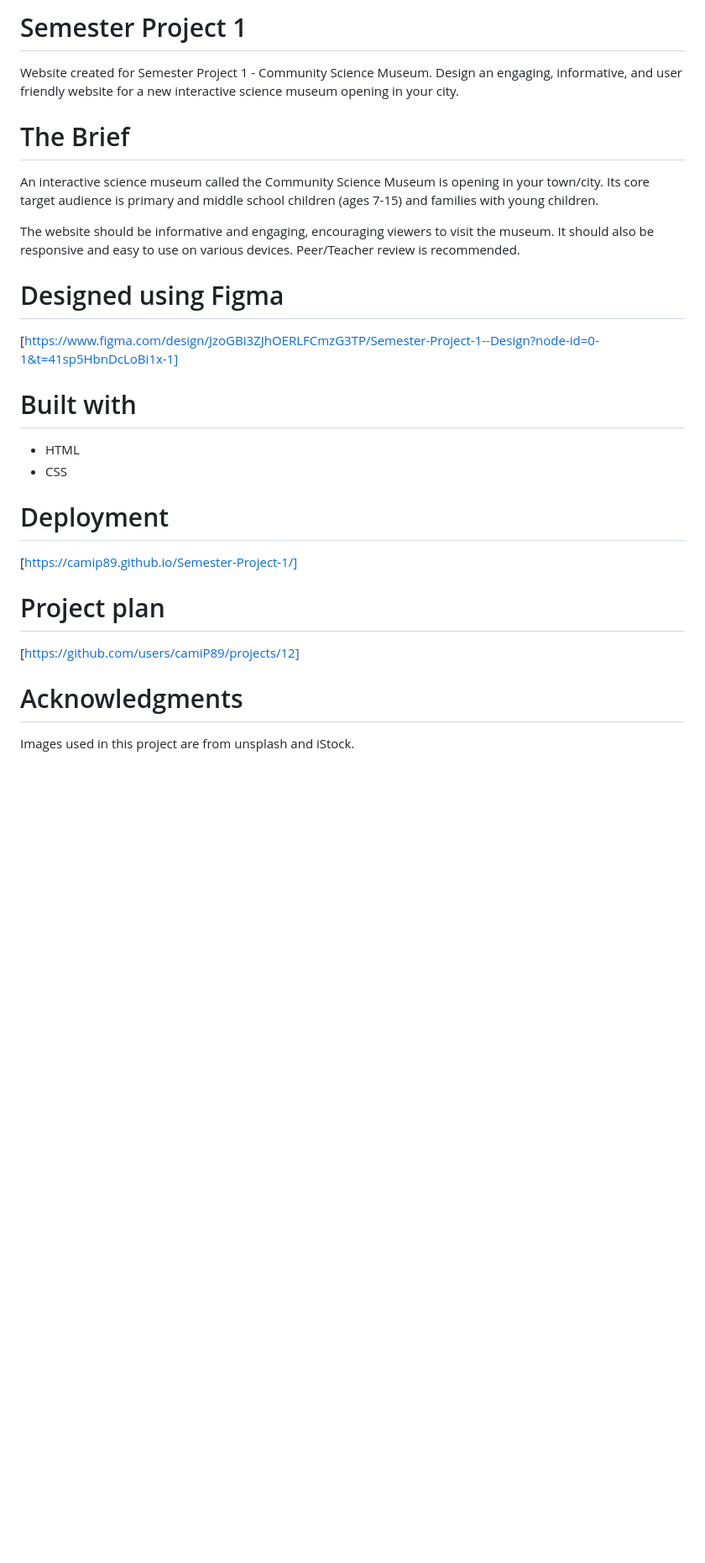
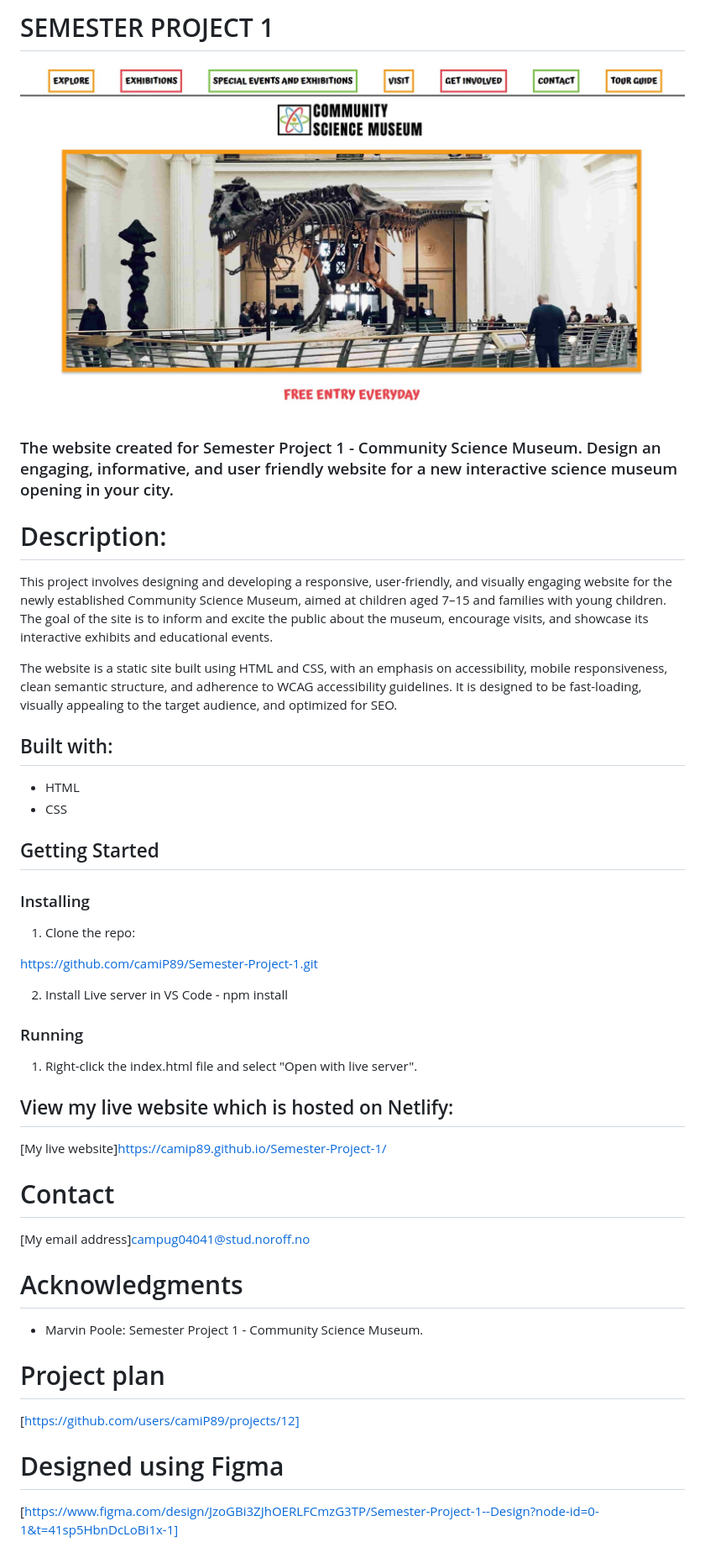
Before and after one commit to camiP89/Semester-Project-1, a Markdown page: README.md, the part around the change. Shown at 84% size. Drawn GitHub-style; pictures changed too: images/semster-project-1-screenshot.jpg (added); blank space fills up the shorter version.

```diff
--- a/README.md
+++ b/README.md
@@ -1,30 +1,52 @@
-# Semester Project 1
-Website created for Semester Project 1 - Community Science Museum. Design an engaging, informative, and user friendly website for a new interactive science museum opening in your city.
+# SEMESTER PROJECT 1
 
-# The Brief
-An interactive science museum called the Community Science Museum is opening in your town/city. Its core target audience is primary and middle school children (ages 7-15) and families with young children.
+![A screenshot of the homepage of my Semester Project 1](images/semster-project-1-screenshot.jpg)
 
-The website should be informative and engaging, encouraging viewers to visit the museum. It should also be responsive and easy to use on various devices. Peer/Teacher review is recommended.
 
-# Designed using Figma
+### The website created for Semester Project 1 - Community Science Museum. Design an engaging, informative, and user friendly website for a new interactive science museum opening in your city.
 
-[https://www.figma.com/design/JzoGBi3ZJhOERLFCmzG3TP/Semester-Project-1--Design?node-id=0-1&t=41sp5HbnDcLoBi1x-1]
+# Description:
 
-# Built with
+This project involves designing and developing a responsive, user-friendly, and visually engaging website for the newly established Community Science Museum, aimed at children aged 7–15 and families with young children. The goal of the site is to inform and excite the public about the museum, encourage visits, and showcase its interactive exhibits and educational events.
+
+The website is a static site built using HTML and CSS, with an emphasis on accessibility, mobile responsiveness, clean semantic structure, and adherence to WCAG accessibility guidelines. It is designed to be fast-loading, visually appealing to the target audience, and optimized for SEO.
+
+
+## Built with:
 
 - HTML
 - CSS
 
-# Deployment
+## Getting Started
 
-[https://camip89.github.io/Semester-Project-1/]
+### Installing
 
+1. Clone the repo:
+
+https://github.com/camiP89/Semester-Project-1.git
+
+2. Install Live server in VS Code - npm install
+
+### Running
+
+1. Right-click the index.html file and select "Open with live server".
+
+## View my live website which is hosted on Netlify:
+
+[My live website]https://camip89.github.io/Semester-Project-1/
+
+# Contact
+
+[My email address]campug04041@stud.noroff.no
+
+# Acknowledgments
+
+- Marvin Poole: Semester Project 1 - Community Science Museum.
 
 # Project plan
 
 [https://github.com/users/camiP89/projects/12]
 
+# Designed using Figma
 
-# Acknowledgments
-
-Images used in this project are from unsplash and iStock.
+[https://www.figma.com/design/JzoGBi3ZJhOERLFCmzG3TP/Semester-Project-1--Design?node-id=0-1&t=41sp5HbnDcLoBi1x-1]
```
Also changed, not shown: 4 other files.
